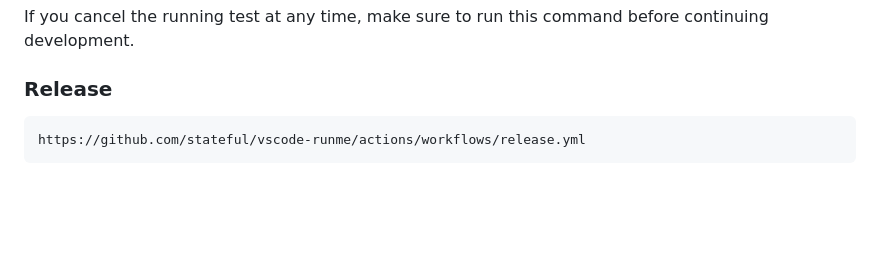
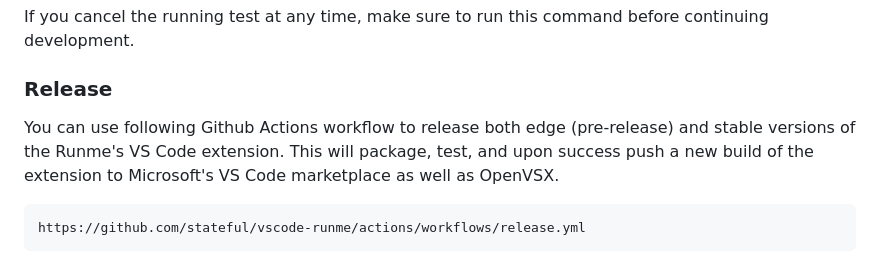
Before and after one commit to stateful/vscode-runme, a Markdown page: CONTRIBUTING.md, the part around the change. Rendered like a GitHub page; blank space fills up the shorter version.

Commit message:
Add description

````diff
--- a/CONTRIBUTING.md
+++ b/CONTRIBUTING.md
@@ -229,6 +229,8 @@ If you cancel the running test at any time, make sure to run this command before
 
 ### Release
 
+You can use following Github Actions workflow to release both edge (pre-release) and stable versions of the Runme's VS Code extension. This will package, test, and upon success push a new build of the extension to Microsoft's VS Code marketplace as well as OpenVSX.
+
 ```sh
 https://github.com/stateful/vscode-runme/actions/workflows/release.yml
 ```
````
